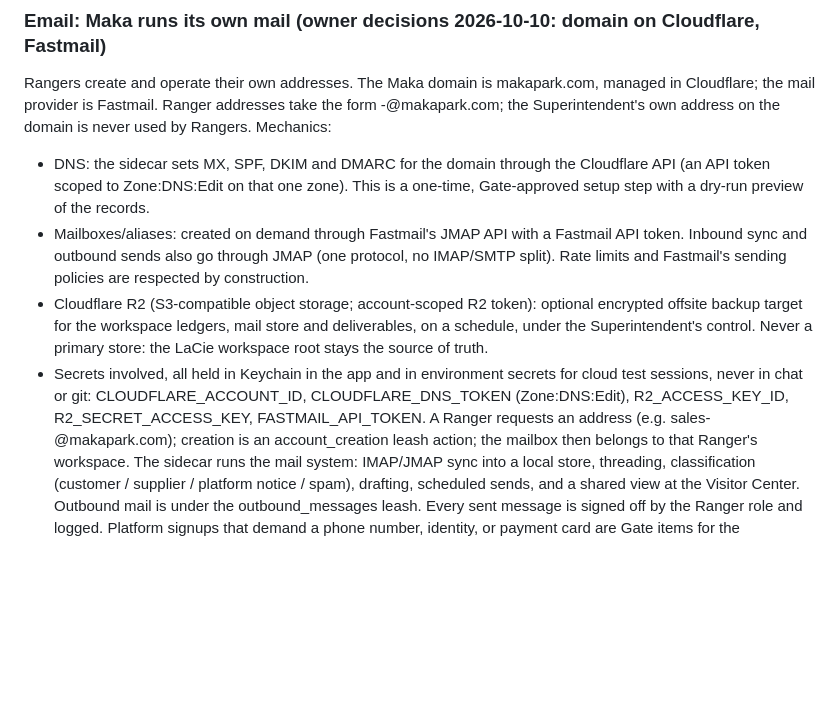
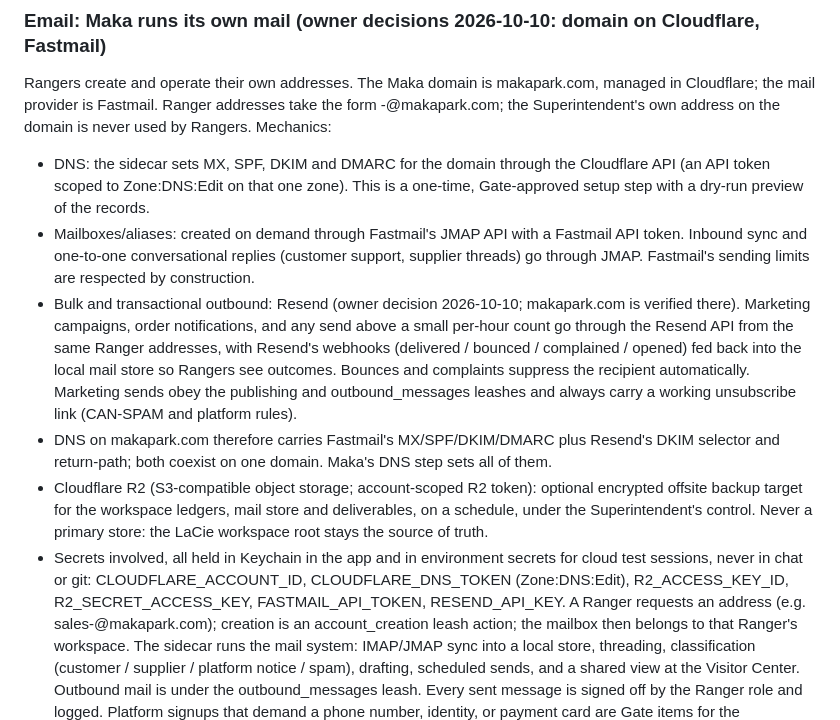
Before and after one commit to aimran6775/Maka, a Markdown page: docs/KICKOFF_BRIEF.md, the part around the change. GitHub-like rendering; blank space fills up the shorter version.

Commit message:
Brief: Resend for bulk and transactional outbound mail alongside Fastmail
Co-Authored-By: Claude Fable 5.1 <noreply@anthropic.com>
Claude-Session: https://claude.ai/code/session_01MuYkP2KYJoQGwubePHkQc8

```diff
--- a/docs/KICKOFF_BRIEF.md
+++ b/docs/KICKOFF_BRIEF.md
@@ -193,15 +193,24 @@ used by Rangers. Mechanics:
   (an API token scoped to Zone:DNS:Edit on that one zone). This is a one-time, Gate-approved
   setup step with a dry-run preview of the records.
 - Mailboxes/aliases: created on demand through Fastmail's JMAP API with a Fastmail API
-  token. Inbound sync and outbound sends also go through JMAP (one protocol, no IMAP/SMTP
-  split). Rate limits and Fastmail's sending policies are respected by construction.
+  token. Inbound sync and one-to-one conversational replies (customer support, supplier
+  threads) go through JMAP. Fastmail's sending limits are respected by construction.
+- Bulk and transactional outbound: Resend (owner decision 2026-10-10; makapark.com is
+  verified there). Marketing campaigns, order notifications, and any send above a small
+  per-hour count go through the Resend API from the same Ranger addresses, with Resend's
+  webhooks (delivered / bounced / complained / opened) fed back into the local mail store
+  so Rangers see outcomes. Bounces and complaints suppress the recipient automatically.
+  Marketing sends obey the publishing and outbound_messages leashes and always carry a
+  working unsubscribe link (CAN-SPAM and platform rules).
+- DNS on makapark.com therefore carries Fastmail's MX/SPF/DKIM/DMARC plus Resend's DKIM
+  selector and return-path; both coexist on one domain. Maka's DNS step sets all of them.
 - Cloudflare R2 (S3-compatible object storage; account-scoped R2 token): optional
   encrypted offsite backup target for the workspace ledgers, mail store and deliverables,
   on a schedule, under the Superintendent's control. Never a primary store: the LaCie
   workspace root stays the source of truth.
 - Secrets involved, all held in Keychain in the app and in environment secrets for cloud
   test sessions, never in chat or git: CLOUDFLARE_ACCOUNT_ID, CLOUDFLARE_DNS_TOKEN
-  (Zone:DNS:Edit), R2_ACCESS_KEY_ID, R2_SECRET_ACCESS_KEY, FASTMAIL_API_TOKEN.
+  (Zone:DNS:Edit), R2_ACCESS_KEY_ID, R2_SECRET_ACCESS_KEY, FASTMAIL_API_TOKEN, RESEND_API_KEY.
 A Ranger requests an address (e.g. sales-<venture>@makapark.com); creation is an
 account_creation leash action; the mailbox then belongs to that Ranger's workspace. The
 sidecar runs the mail system: IMAP/JMAP sync into a local store, threading, classification
```
Also changed, not shown: docs/DECISIONS.md (+3 -0 lines).
